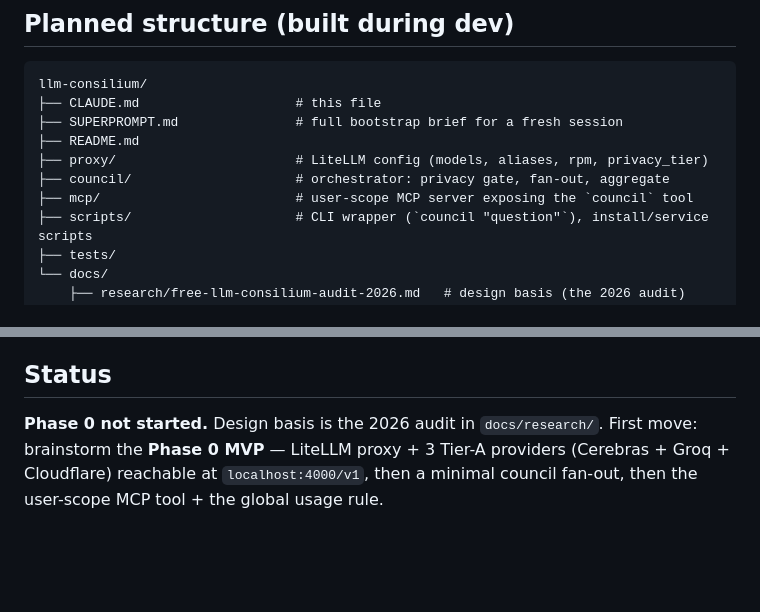
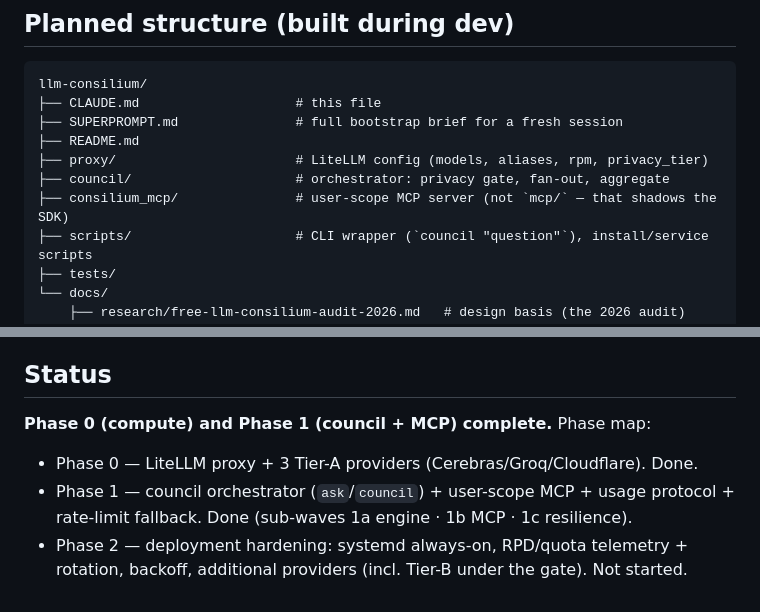
Before and after one commit to Jama123321/llm-consilium, a Markdown page: CLAUDE.md, 2 parts joined by grey strips. Drawn GitHub-style; blank space fills up the shorter version.

```diff
--- a/CLAUDE.md
+++ b/CLAUDE.md
@@ -67,7 +67,7 @@ llm-consilium/
 ├── README.md
 ├── proxy/                       # LiteLLM config (models, aliases, rpm, privacy_tier)
 ├── council/                     # orchestrator: privacy gate, fan-out, aggregate
-├── mcp/                         # user-scope MCP server exposing the `council` tool
+├── consilium_mcp/               # user-scope MCP server (not `mcp/` — that shadows the SDK)
 ├── scripts/                     # CLI wrapper (`council "question"`), install/service scripts
 ├── tests/
 └── docs/
@@ -125,7 +125,9 @@ identity, no Claude attribution in commits.
 
 ## Status
 
-**Phase 0 not started.** Design basis is the 2026 audit in `docs/research/`. First
-move: brainstorm the **Phase 0 MVP** — LiteLLM proxy + 3 Tier-A providers
-(Cerebras + Groq + Cloudflare) reachable at `localhost:4000/v1`, then a minimal
-council fan-out, then the user-scope MCP tool + the global usage rule.
+**Phase 0 (compute) and Phase 1 (council + MCP) complete.** Phase map:
+- Phase 0 — LiteLLM proxy + 3 Tier-A providers (Cerebras/Groq/Cloudflare). Done.
+- Phase 1 — council orchestrator (`ask`/`council`) + user-scope MCP + usage protocol +
+  rate-limit fallback. Done (sub-waves 1a engine · 1b MCP · 1c resilience).
+- Phase 2 — deployment hardening: systemd always-on, RPD/quota telemetry + rotation,
+  backoff, additional providers (incl. Tier-B under the gate). Not started.
```
Also changed, not shown: council/README.md (added, +16 -0 lines), docs/usage-rule.md (added, +39 -0 lines).
